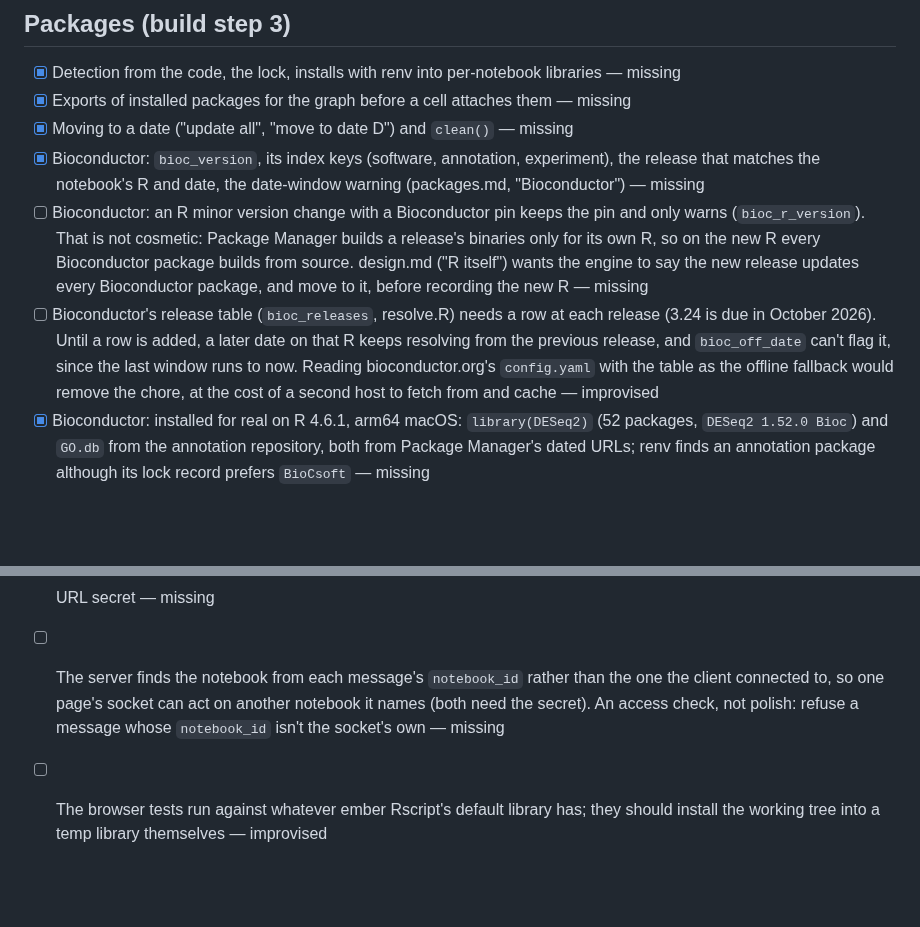
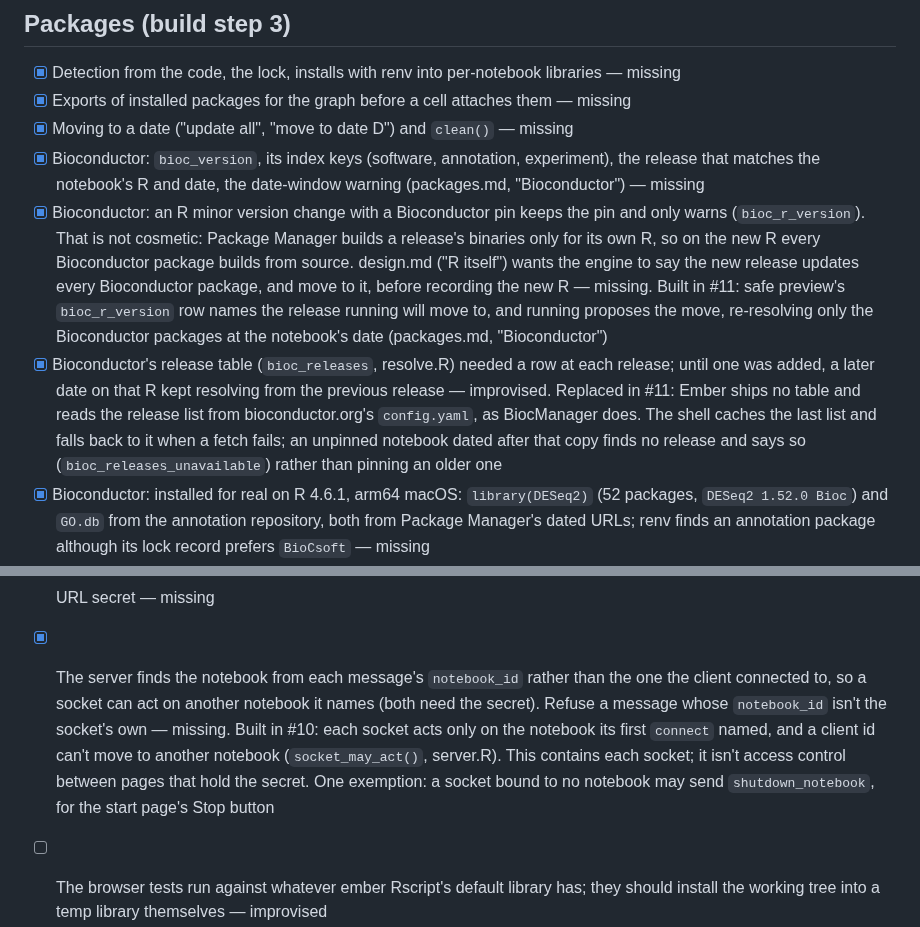
Before and after one commit to jowch/Ember, a Markdown page: docs/design-gaps.md, 2 parts joined by grey strips. Rendered like a GitHub page; blank space fills up the shorter version.

Commit message:
Design gaps: tick #10's socket check and #11's Bioconductor entries

```diff
--- a/docs/design-gaps.md
+++ b/docs/design-gaps.md
@@ -44,8 +44,8 @@ done; clear out ticked items at each release.
 - [x] Exports of installed packages for the graph before a cell attaches them — missing
 - [x] Moving to a date ("update all", "move to date D") and `clean()` — missing
 - [x] Bioconductor: `bioc_version`, its index keys (software, annotation, experiment), the release that matches the notebook's R and date, the date-window warning (packages.md, "Bioconductor") — missing
-- [ ] Bioconductor: an R minor version change with a Bioconductor pin keeps the pin and only warns (`bioc_r_version`). That is not cosmetic: Package Manager builds a release's binaries only for its own R, so on the new R every Bioconductor package builds from source. design.md ("R itself") wants the engine to say the new release updates every Bioconductor package, and move to it, before recording the new R — missing
-- [ ] Bioconductor's release table (`bioc_releases`, resolve.R) needs a row at each release (3.24 is due in October 2026). Until a row is added, a later date on that R keeps resolving from the previous release, and `bioc_off_date` can't flag it, since the last window runs to now. Reading bioconductor.org's `config.yaml` with the table as the offline fallback would remove the chore, at the cost of a second host to fetch from and cache — improvised
+- [x] Bioconductor: an R minor version change with a Bioconductor pin keeps the pin and only warns (`bioc_r_version`). That is not cosmetic: Package Manager builds a release's binaries only for its own R, so on the new R every Bioconductor package builds from source. design.md ("R itself") wants the engine to say the new release updates every Bioconductor package, and move to it, before recording the new R — missing. Built in #11: safe preview's `bioc_r_version` row names the release running will move to, and running proposes the move, re-resolving only the Bioconductor packages at the notebook's date (packages.md, "Bioconductor")
+- [x] Bioconductor's release table (`bioc_releases`, resolve.R) needed a row at each release; until one was added, a later date on that R kept resolving from the previous release — improvised. Replaced in #11: Ember ships no table and reads the release list from bioconductor.org's `config.yaml`, as BiocManager does. The shell caches the last list and falls back to it when a fetch fails; an unpinned notebook dated after that copy finds no release and says so (`bioc_releases_unavailable`) rather than pinning an older one
 - [x] Bioconductor: installed for real on R 4.6.1, arm64 macOS: `library(DESeq2)` (52 packages, `DESeq2 1.52.0 Bioc`) and `GO.db` from the annotation repository, both from Package Manager's dated URLs; renv finds an annotation package although its lock record prefers `BioCsoft` — missing
 - [ ] Package Manager's dated Bioconductor URL served no macOS arm64 binary of preprocessCore 1.74.0 (Bioconductor publishes one), so WGCNA built it from source, which failed on a Mac without the matching Fortran runtime (`ld: library 'emutls_w' not found`). Check which Bioconductor binaries PPM serves for macOS, and whether falling back to Bioconductor's own binary repository is worth it — missing
 - [ ] GitHub sources: `[sources]` as one-row indexes (increment 2) — missing
@@ -87,7 +87,7 @@ done; clear out ticked items at each release.
 - [x] The R grammar wired into CodeMirror (`frontend-build/package.json` depends on `@ember/lezer-r`) — missing
 - [x] Rich outputs in the browser: widget files as static paths, table and tree views, terminal colours — missing
 - [x] URL secret — missing
-- [ ] The server finds the notebook from each message's `notebook_id` rather than the one the client connected to, so one page's socket can act on another notebook it names (both need the secret). An access check, not polish: refuse a message whose `notebook_id` isn't the socket's own — missing
+- [x] The server finds the notebook from each message's `notebook_id` rather than the one the client connected to, so a socket can act on another notebook it names (both need the secret). Refuse a message whose `notebook_id` isn't the socket's own — missing. Built in #10: each socket acts only on the notebook its first `connect` named, and a client id can't move to another notebook (`socket_may_act()`, server.R). This contains each socket; it isn't access control between pages that hold the secret. One exemption: a socket bound to no notebook may send `shutdown_notebook`, for the start page's Stop button
 - [ ] The browser tests run against whatever ember Rscript's default library has; they should install the working tree into a temp library themselves — improvised
 - [ ] Intermittent e2e failure: after clicking "run this notebook" in the safe-preview popup, the server sometimes never receives `restart_process`, so nothing runs and the test times out (CI run 37133421678, `lazy.R: editing A shows B as "stale"` (73), waiting for B's "2"). Seen twice in well over 1,000 runs of that scenario, and only under heavy load: once on CI, and once on a 2-CPU Linux VM running three suites at once. Never seen on macOS or with CPU throttling alone. In the traced failure the page was alive (pings answered, render state current, no console errors), the server log showed no `restart_process`, and a second page on the same notebook still showed safe preview. So the server, worker and state sync are fine; the click never sent the request. Still open: whether the click missed the link's handler (the popup closing or moving between Playwright's hit test and the click, e.g. its 0.2 s open transition or a reflow while MathJax or fonts load) or `restart()` (Editor.js) stopped before its `send`; one way it could, an `await update_notebook()` chained behind earlier updates, was removed in ui-3-plan.md piece 7a, so a recurrence would point at the click. Next step: log the popup's close reason and `restart()`'s steps in a test build until a failure shows which one; if it is the click, the test should wait for safe preview to end and click again — missing
 
```
